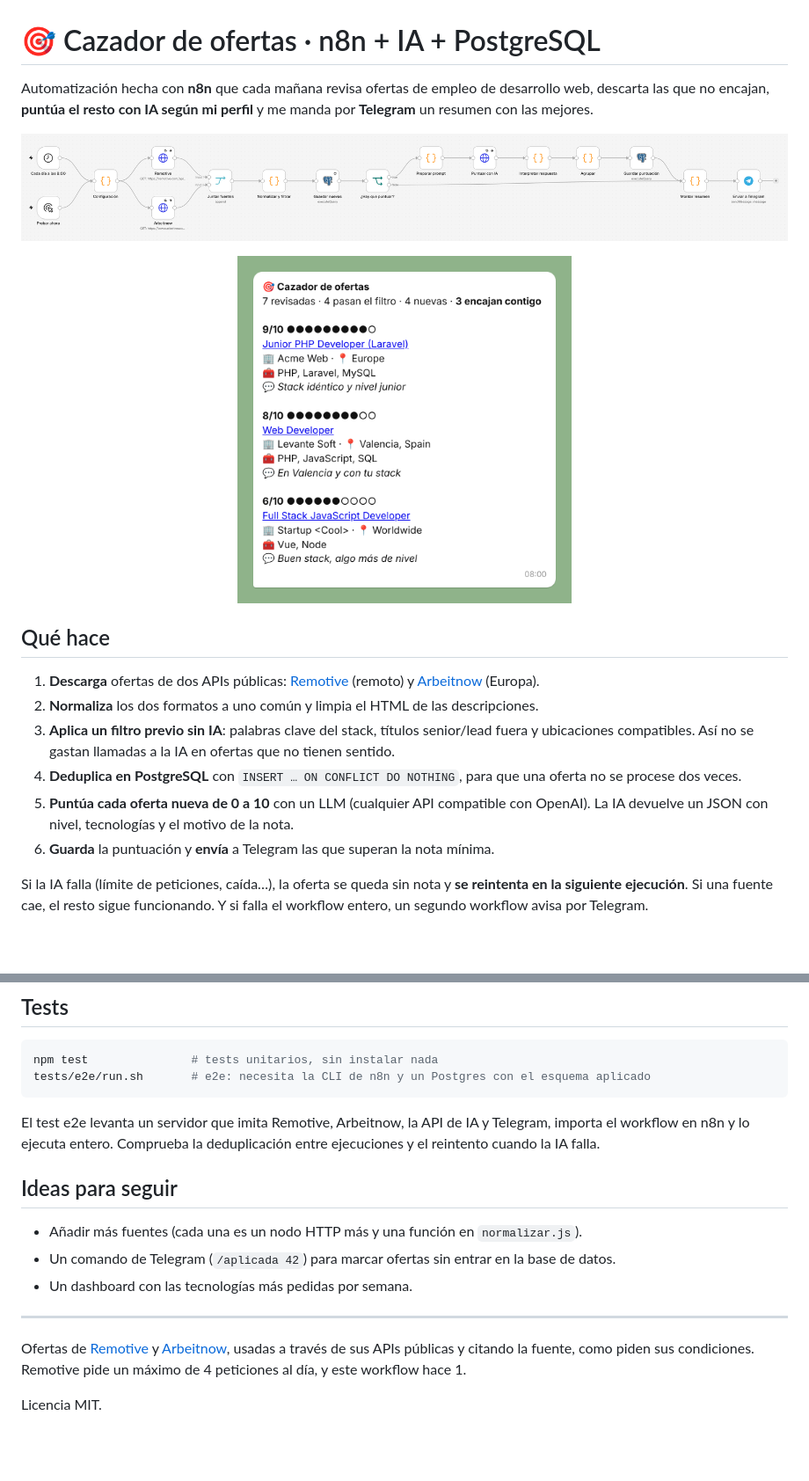
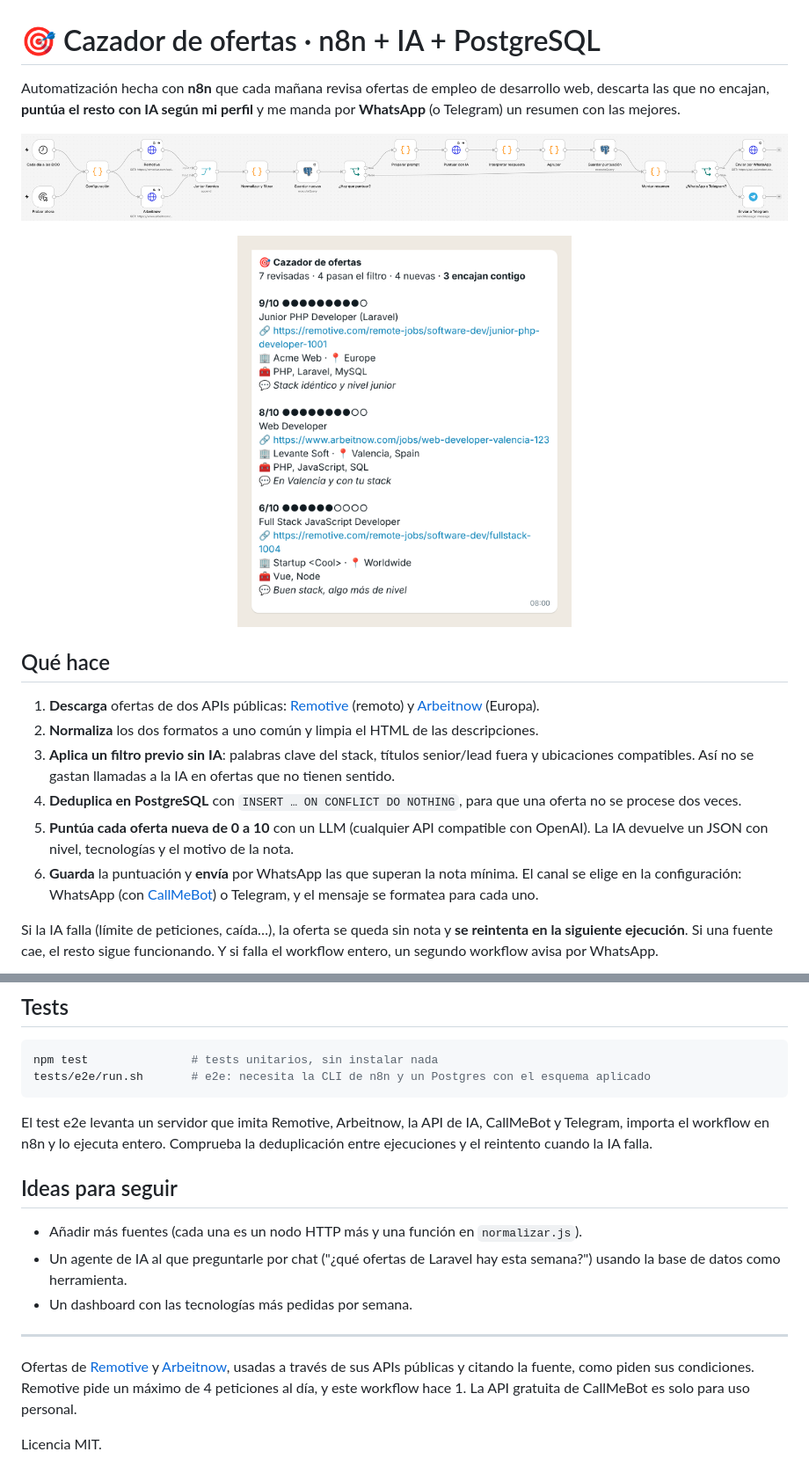
Before and after one commit to pablopedron/n8n-workflow, a Markdown page: README.md, 2 parts joined by grey strips. Shown at 88% size. Rendered like a GitHub page; pictures changed too: docs/telegram.png (deleted), docs/whatsapp.png (added), docs/workflow.png; blank space fills up the shorter version.

Commit message:
wip: avisos por WhatsApp

````diff
--- a/README.md
+++ b/README.md
@@ -1,11 +1,11 @@
 # 🎯 Cazador de ofertas · n8n + IA + PostgreSQL
 
-Automatización hecha con **n8n** que cada mañana revisa ofertas de empleo de desarrollo web, descarta las que no encajan, **puntúa el resto con IA según mi perfil** y me manda por **Telegram** un resumen con las mejores.
+Automatización hecha con **n8n** que cada mañana revisa ofertas de empleo de desarrollo web, descarta las que no encajan, **puntúa el resto con IA según mi perfil** y me manda por **WhatsApp** (o Telegram) un resumen con las mejores.
 
 ![Workflow en n8n](docs/workflow.png)
 
 <p align="center">
-  <img src="docs/telegram.png" width="380" alt="Resumen que llega por Telegram (datos de prueba)">
+  <img src="docs/whatsapp.png" width="380" alt="Resumen que llega por WhatsApp (datos de prueba)">
 </p>
 
 ## Qué hace
@@ -15,9 +15,9 @@ Automatización hecha con **n8n** que cada mañana revisa ofertas de empleo de d
 3. **Aplica un filtro previo sin IA**: palabras clave del stack, títulos senior/lead fuera y ubicaciones compatibles. Así no se gastan llamadas a la IA en ofertas que no tienen sentido.
 4. **Deduplica en PostgreSQL** con `INSERT … ON CONFLICT DO NOTHING`, para que una oferta no se procese dos veces.
 5. **Puntúa cada oferta nueva de 0 a 10** con un LLM (cualquier API compatible con OpenAI). La IA devuelve un JSON con nivel, tecnologías y el motivo de la nota.
-6. **Guarda** la puntuación y **envía** a Telegram las que superan la nota mínima.
+6. **Guarda** la puntuación y **envía** por WhatsApp las que superan la nota mínima. El canal se elige en la configuración: WhatsApp (con [CallMeBot](https://www.callmebot.com)) o Telegram, y el mensaje se formatea para cada uno.
 
-Si la IA falla (límite de peticiones, caída…), la oferta se queda sin nota y **se reintenta en la siguiente ejecución**. Si una fuente cae, el resto sigue funcionando. Y si falla el workflow entero, un segundo workflow avisa por Telegram.
+Si la IA falla (límite de peticiones, caída…), la oferta se queda sin nota y **se reintenta en la siguiente ejecución**. Si una fuente cae, el resto sigue funcionando. Y si falla el workflow entero, un segundo workflow avisa por WhatsApp.
 
 ```mermaid
 flowchart LR
@@ -101,16 +105,16 @@ npm test               # tests unitarios, sin instalar nada
 tests/e2e/run.sh       # e2e: necesita la CLI de n8n y un Postgres con el esquema aplicado
 ```
 
-El test e2e levanta un servidor que imita Remotive, Arbeitnow, la API de IA y Telegram, importa el workflow en n8n y lo ejecuta entero. Comprueba la deduplicación entre ejecuciones y el reintento cuando la IA falla.
+El test e2e levanta un servidor que imita Remotive, Arbeitnow, la API de IA, CallMeBot y Telegram, importa el workflow en n8n y lo ejecuta entero. Comprueba la deduplicación entre ejecuciones y el reintento cuando la IA falla.
 
 ## Ideas para seguir
 
 - Añadir más fuentes (cada una es un nodo HTTP más y una función en `normalizar.js`).
-- Un comando de Telegram (`/aplicada 42`) para marcar ofertas sin entrar en la base de datos.
+- Un agente de IA al que preguntarle por chat ("¿qué ofertas de Laravel hay esta semana?") usando la base de datos como herramienta.
 - Un dashboard con las tecnologías más pedidas por semana.
 
 ---
 
-Ofertas de [Remotive](https://remotive.com) y [Arbeitnow](https://www.arbeitnow.com), usadas a través de sus APIs públicas y citando la fuente, como piden sus condiciones. Remotive pide un máximo de 4 peticiones al día, y este workflow hace 1.
+Ofertas de [Remotive](https://remotive.com) y [Arbeitnow](https://www.arbeitnow.com), usadas a través de sus APIs públicas y citando la fuente, como piden sus condiciones. Remotive pide un máximo de 4 peticiones al día, y este workflow hace 1. La API gratuita de CallMeBot es solo para uso personal.
 
 Licencia MIT.
````
Also changed, not shown: other parts of README.md (+8 -4 lines), 9 other files.
